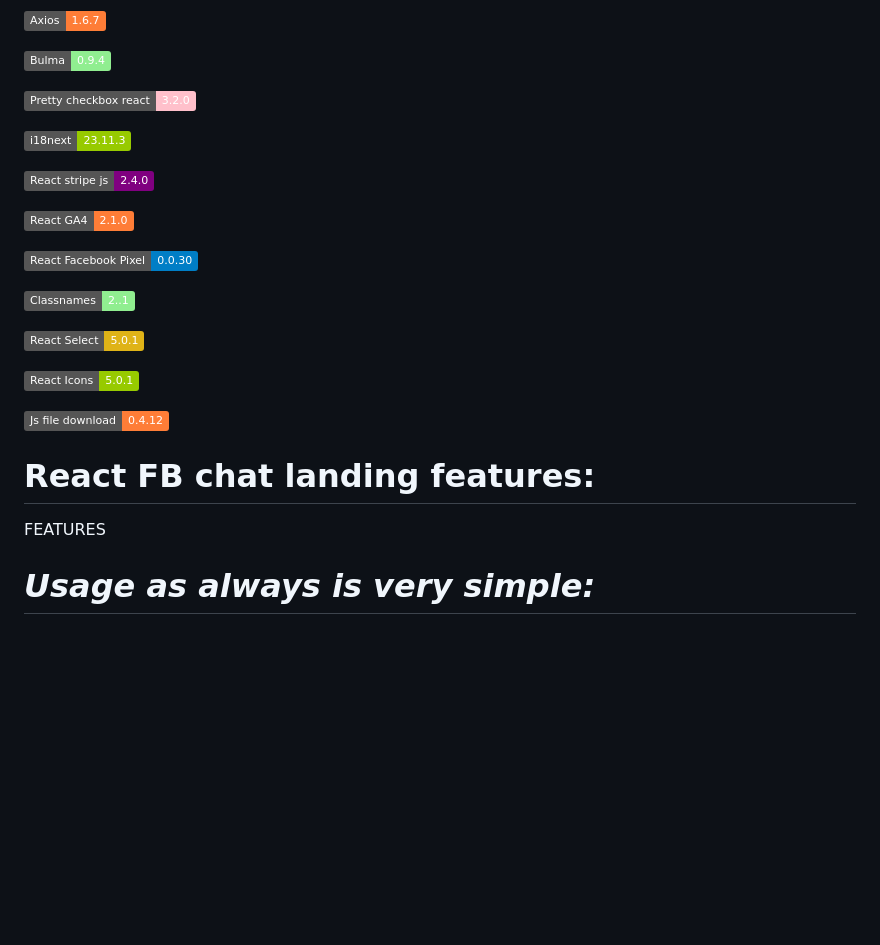
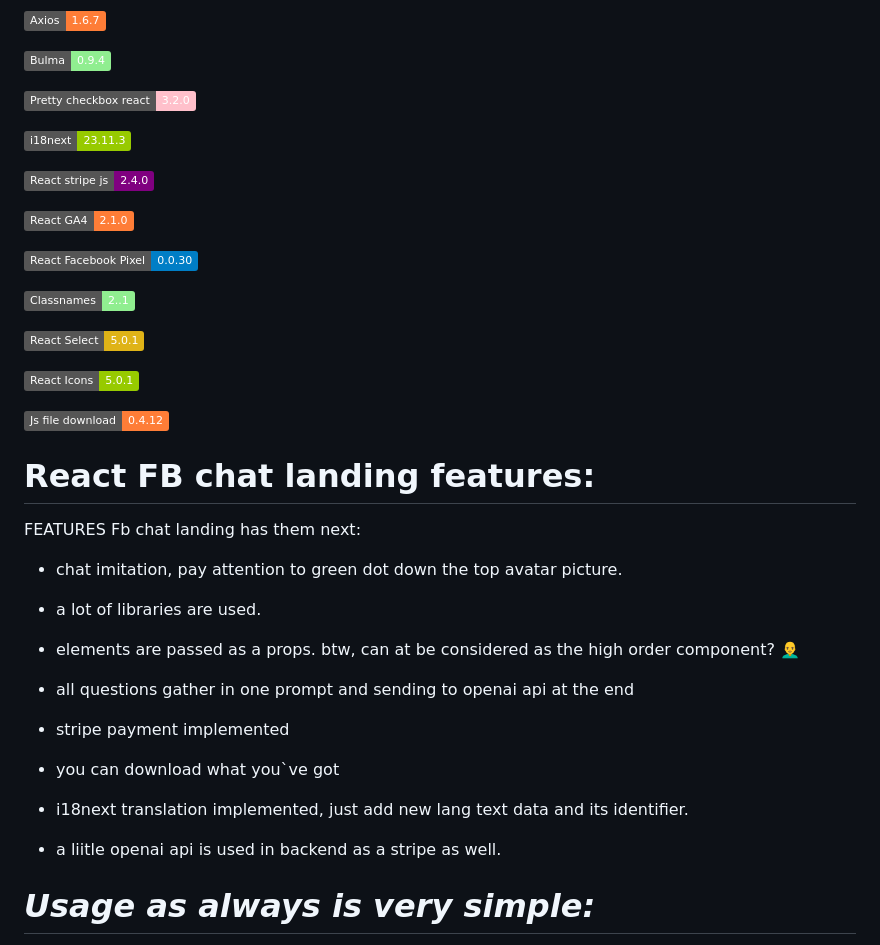
Before and after one commit to haduigon/test-repo-for-deploy, a Markdown page: README.md, the part around the change printed below. Drawn GitHub-style; badges without logos; blank space fills up the shorter version.

```diff
--- a/README.md
+++ b/README.md
@@ -65,6 +65,23 @@ Feel free to suggest any improvements.
 # React FB chat landing features:
 
 FEATURES
+Fb chat landing has them next:
+
+- chat imitation, pay attention to green dot down the top avatar picture.
+
+- a lot of libraries are used.
+
+- elements are passed as a props. btw, can at be considered as the high order component? 👨‍🦲
+
+- all questions gather in one prompt and sending to openai api at the end
+
+- stripe payment implemented
+
+- you can download what you`ve got
+
+- i18next translation implemented, just add new lang text data and its identifier.
+
+- a liitle openai api is used in backend as a stripe as well.
 
 # _Usage as always is very simple:_
 
```
Also changed, not shown: other parts of README.md (+9 -9 lines).
